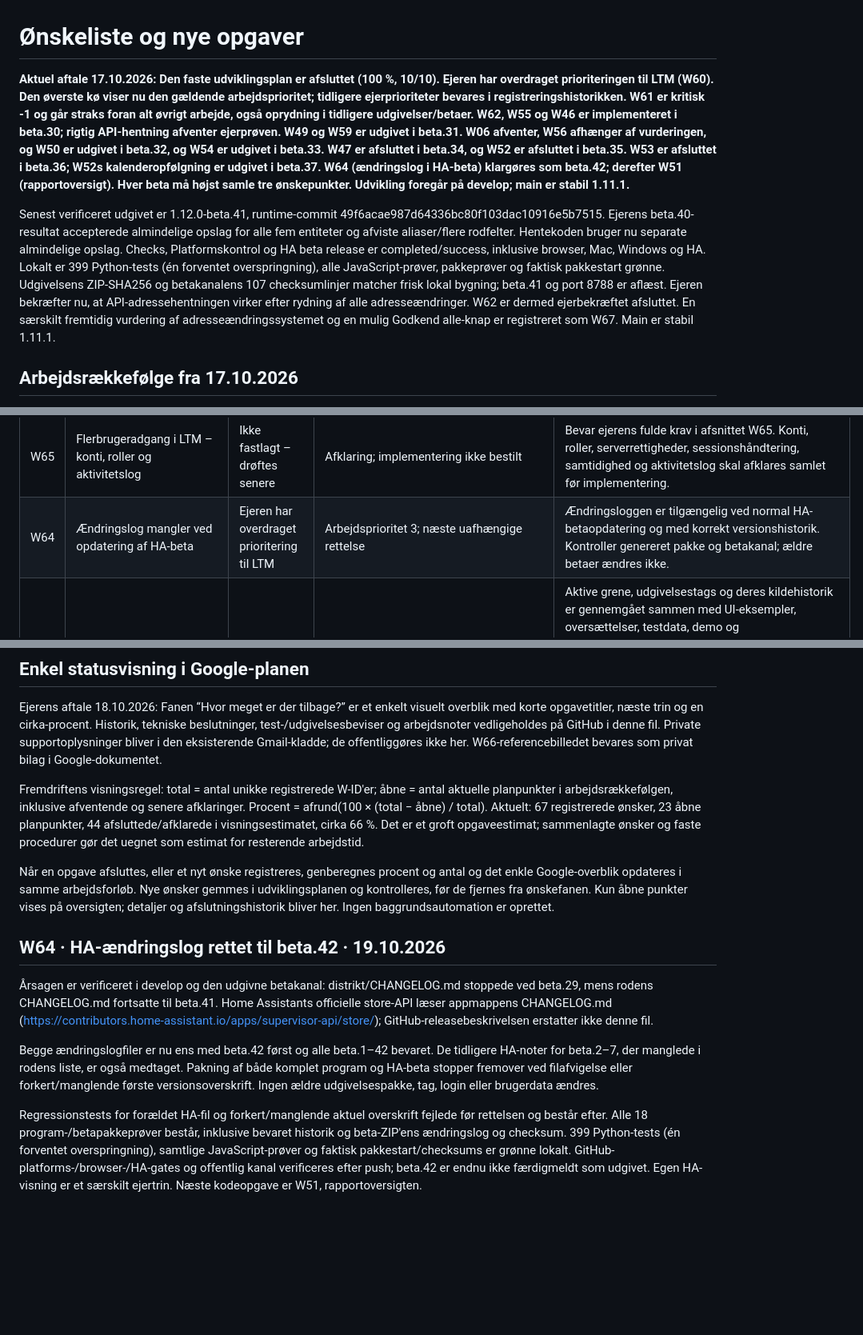
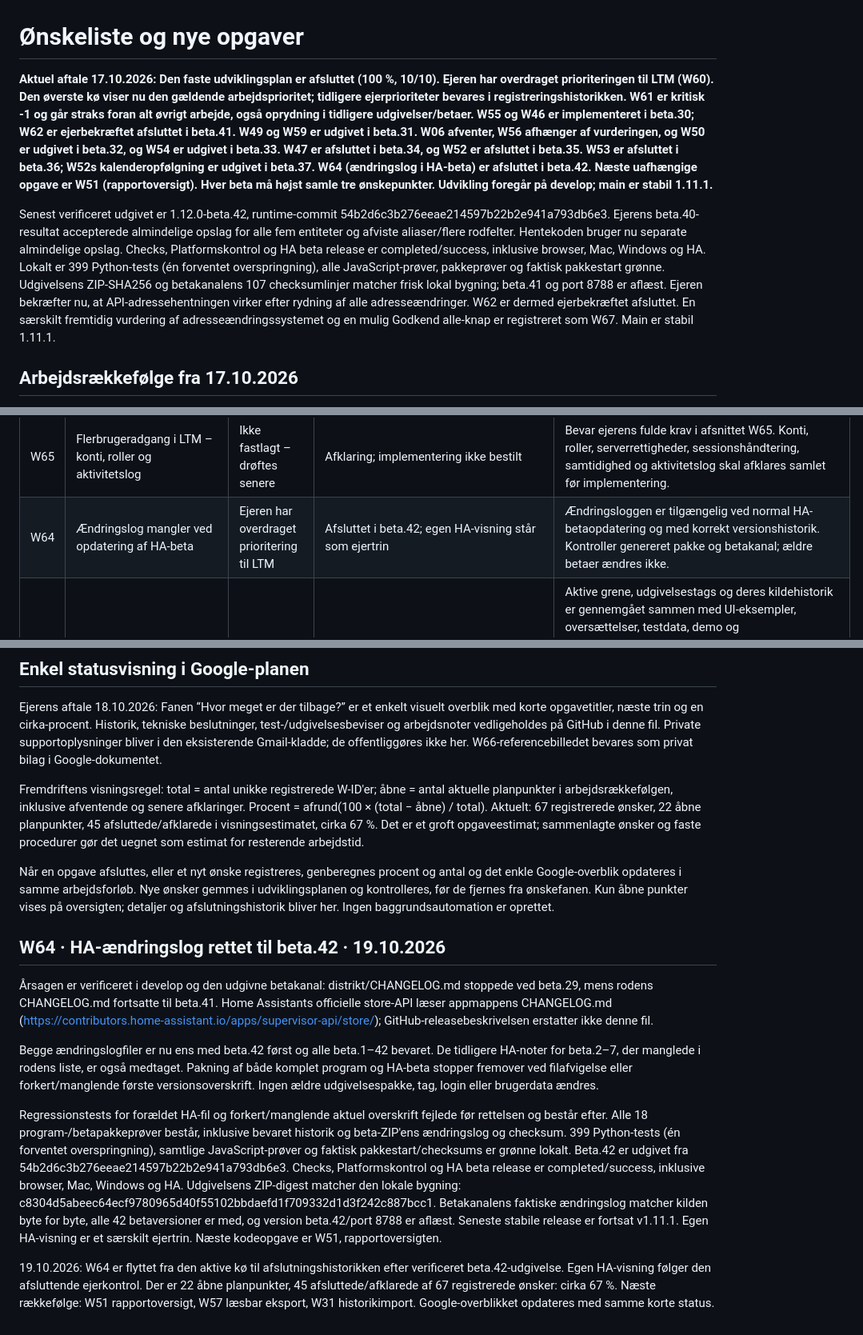
Before and after one commit to Bib007/LTM-Local-Territory-Manager, a Markdown page: OENSKELISTE.md, 3 parts joined by grey strips. Shown at 80% size. Drawn GitHub-style; blank space fills up the shorter version.

Commit message:
plan: Afslut W64 efter verificeret beta.42 og opdatér fremdrift

```diff
--- a/OENSKELISTE.md
+++ b/OENSKELISTE.md
@@ -1,8 +1,8 @@
 # Ønskeliste og nye opgaver
 
-**Aktuel aftale 17.10.2026: Den faste udviklingsplan er afsluttet (100 %, 10/10). Ejeren har overdraget prioriteringen til LTM (W60). Den øverste kø viser nu den gældende arbejdsprioritet; tidligere ejerprioriteter bevares i registreringshistorikken. W61 er kritisk -1 og går straks foran alt øvrigt arbejde, også oprydning i tidligere udgivelser/betaer. W62, W55 og W46 er implementeret i beta.30; rigtig API-hentning afventer ejerprøven. W49 og W59 er udgivet i beta.31. W06 afventer, W56 afhænger af vurderingen, og W50 er udgivet i beta.32, og W54 er udgivet i beta.33. W47 er afsluttet i beta.34, og W52 er afsluttet i beta.35. W53 er afsluttet i beta.36; W52s kalenderopfølgning er udgivet i beta.37. W64 (ændringslog i HA-beta) klargøres som beta.42; derefter W51 (rapportoversigt). Hver beta må højst samle tre ønskepunkter. Udvikling foregår på develop; main er stabil 1.11.1.**
+**Aktuel aftale 17.10.2026: Den faste udviklingsplan er afsluttet (100 %, 10/10). Ejeren har overdraget prioriteringen til LTM (W60). Den øverste kø viser nu den gældende arbejdsprioritet; tidligere ejerprioriteter bevares i registreringshistorikken. W61 er kritisk -1 og går straks foran alt øvrigt arbejde, også oprydning i tidligere udgivelser/betaer. W55 og W46 er implementeret i beta.30; W62 er ejerbekræftet afsluttet i beta.41. W49 og W59 er udgivet i beta.31. W06 afventer, W56 afhænger af vurderingen, og W50 er udgivet i beta.32, og W54 er udgivet i beta.33. W47 er afsluttet i beta.34, og W52 er afsluttet i beta.35. W53 er afsluttet i beta.36; W52s kalenderopfølgning er udgivet i beta.37. W64 (ændringslog i HA-beta) er afsluttet i beta.42. Næste uafhængige opgave er W51 (rapportoversigt). Hver beta må højst samle tre ønskepunkter. Udvikling foregår på develop; main er stabil 1.11.1.**
 
-Senest verificeret udgivet er 1.12.0-beta.41, runtime-commit 49f6acae987d64336bc80f103dac10916e5b7515. Ejerens beta.40-resultat accepterede almindelige opslag for alle fem entiteter og afviste aliaser/flere rodfelter. Hentekoden bruger nu separate almindelige opslag. Checks, Platformskontrol og HA beta release er completed/success, inklusive browser, Mac, Windows og HA. Lokalt er 399 Python-tests (én forventet overspringning), alle JavaScript-prøver, pakkeprøver og faktisk pakkestart grønne. Udgivelsens ZIP-SHA256 og betakanalens 107 checksumlinjer matcher frisk lokal bygning; beta.41 og port 8788 er aflæst. Ejeren bekræfter nu, at API-adressehentningen virker efter rydning af alle adresseændringer. W62 er dermed ejerbekræftet afsluttet. En særskilt fremtidig vurdering af adresseændringssystemet og en mulig Godkend alle-knap er registreret som W67. Main er stabil 1.11.1.
+Senest verificeret udgivet er 1.12.0-beta.42, runtime-commit 54b2d6c3b276eeae214597b22b2e941a793db6e3. Ejerens beta.40-resultat accepterede almindelige opslag for alle fem entiteter og afviste aliaser/flere rodfelter. Hentekoden bruger nu separate almindelige opslag. Checks, Platformskontrol og HA beta release er completed/success, inklusive browser, Mac, Windows og HA. Lokalt er 399 Python-tests (én forventet overspringning), alle JavaScript-prøver, pakkeprøver og faktisk pakkestart grønne. Udgivelsens ZIP-SHA256 og betakanalens 107 checksumlinjer matcher frisk lokal bygning; beta.41 og port 8788 er aflæst. Ejeren bekræfter nu, at API-adressehentningen virker efter rydning af alle adresseændringer. W62 er dermed ejerbekræftet afsluttet. En særskilt fremtidig vurdering af adresseændringssystemet og en mulig Godkend alle-knap er registreret som W67. Main er stabil 1.11.1.
 
 ## Arbejdsrækkefølge fra 17.10.2026
 
@@ -65,7 +64,7 @@ Beta.31 er udgivet og verificeret med kun W49 og W59. W49 bevarer det eksisteren
 | W67 | Revurdér adresseændringssystemet og mulig samlet godkendelse | Senere vurdering | Afklaring; ingen implementering bestilt | Fastlæg hvilke faktiske ændringer der skal udløse en post, forklar ventende ændringer og deres forhold til synlige adresser, og vurder en Godkend alle-knap med tydelig kontrol før godkendelse. Bevar eksisterende lokale oplysninger og deres beskyttelse. |
 | W66 | Justér navnets visuelle placering | Ejeren har overdraget prioritering til LTM | Arbejdsprioritet 6; visuel kontrol | Afklar det præcise element ud fra det bevarede private referencebillede, og kontrollér placering ved relevante skærmbredder. Billedet og private navne bliver i ejerens plan. |
 | W65 | Flerbrugeradgang i LTM – konti, roller og aktivitetslog | Ikke fastlagt – drøftes senere | Afklaring; implementering ikke bestilt | Bevar ejerens fulde krav i afsnittet W65. Konti, roller, serverrettigheder, sessionshåndtering, samtidighed og aktivitetslog skal afklares samlet før implementering. |
-| W64 | Ændringslog mangler ved opdatering af HA-beta | Ejeren har overdraget prioritering til LTM | Arbejdsprioritet 3; næste uafhængige rettelse | Ændringsloggen er tilgængelig ved normal HA-betaopdatering og med korrekt versionshistorik. Kontroller genereret pakke og betakanal; ældre betaer ændres ikke. |
+| W64 | Ændringslog mangler ved opdatering af HA-beta | Ejeren har overdraget prioritering til LTM | Afsluttet i beta.42; egen HA-visning står som ejertrin | Ændringsloggen er tilgængelig ved normal HA-betaopdatering og med korrekt versionshistorik. Kontroller genereret pakke og betakanal; ældre betaer ændres ikke. |
 | W63 | Bred gennemgang for faste personhenførbare eksempler i alle LTM-udgaver | -1 · kritisk | Gennemgang og relevante kildeændringer afsluttet; restoprydning ligger hos W61 | Aktive grene, udgivelsestags og deres kildehistorik er gennemgået sammen med UI-eksempler, oversættelser, testdata, demo og formular-/importskabeloner. Tilsvarende felttekster i en tidligere projektkopi er neutraliseret og efterkontrolleret. Ingen yderligere ejerafledte faste eksempler er identificeret i det gennemgåede materiale. Private detaljer bliver i ejerens plan. Kendte rester i GitHubs cache/PR-referencer forbliver hos W61, indtil de faktisk er fjernet. |
 | W61 | Fjern personfølsomme forslag fra alle udgivelser og betaer | -1 · kritisk | Pakker og Git-historik renset/verificeret; cache/PR/metadata afventer GitHub | Fjern straks de indbyggede personfølsomme forslag og eksempler, bl.a. i Hent en vej, fra alle berørte brugerflader. Gennemgå og rens også samtlige tidligere udgivelser og betaer samt berørte tags, grene, udgivelsespakker, demo, dokumentation og offentlig Git-historik. Brug tomme felter eller neutrale fiktive eksempler. Kopiér ingen konkrete personoplysninger til GitHub, fejlrapporter eller logs. Bevar brugerens egne lokale data. Afslut først efter verificeret oprydning og dokumenteret dækning af alle versioner; registrering er ikke udført oprydning. Ejerens udtrykkelige krav om oprydning gælder også tidligere offentliggjorte pakker og går for disse følsomme oplysninger foran reglen om uændrede betaer. |
 | W62 | Faktisk adressehentning med ny API virker ikke | LTM: 1 | Afsluttet · Ejeren bekræfter fungerende API-hentning efter rydning af adresseændringer; systemvurdering registreret separat som W67 | Ejeren melder, at adressehentning med den nye API ikke virker, selv om forbindelseskontrollen tidligere blev grøn. Undersøg og ret faktisk hentning af en vej og et lille område, herunder fejlvisning, numre, lejligheder og opdatering. Bevar eksisterende lokale data og skjul nøgler i fejl/logs. Verificér selve hentningen før færdigmelding. Dette er en selvstændig fejl; W55 om op til 15 minutters nøgleaktivering løser ikke i sig selv denne fejl. |
@@ -478,7 +477,7 @@ W61: En privat Gmail-kladde til GitHub Support er oprettet til ejerens gennemgan
 
 Ejerens aftale 18.10.2026: Fanen “Hvor meget er der tilbage?” er et enkelt visuelt overblik med korte opgavetitler, næste trin og en cirka-procent. Historik, tekniske beslutninger, test-/udgivelsesbeviser og arbejdsnoter vedligeholdes på GitHub i denne fil. Private supportoplysninger bliver i den eksisterende Gmail-kladde; de offentliggøres ikke her. W66-referencebilledet bevares som privat bilag i Google-dokumentet.
 
-Fremdriftens visningsregel: total = antal unikke registrerede W-ID'er; åbne = antal aktuelle planpunkter i arbejdsrækkefølgen, inklusive afventende og senere afklaringer. Procent = afrund(100 × (total − åbne) / total). Aktuelt: 67 registrerede ønsker, 23 åbne planpunkter, 44 afsluttede/afklarede i visningsestimatet, cirka 66 %. Det er et groft opgaveestimat; sammenlagte ønsker og faste procedurer gør det uegnet som estimat for resterende arbejdstid.
+Fremdriftens visningsregel: total = antal unikke registrerede W-ID'er; åbne = antal aktuelle planpunkter i arbejdsrækkefølgen, inklusive afventende og senere afklaringer. Procent = afrund(100 × (total − åbne) / total). Aktuelt: 67 registrerede ønsker, 22 åbne planpunkter, 45 afsluttede/afklarede i visningsestimatet, cirka 67 %. Det er et groft opgaveestimat; sammenlagte ønsker og faste procedurer gør det uegnet som estimat for resterende arbejdstid.
 
 Når en opgave afsluttes, eller et nyt ønske registreres, genberegnes procent og antal og det enkle Google-overblik opdateres i samme arbejdsforløb. Nye ønsker gemmes i udviklingsplanen og kontrolleres, før de fjernes fra ønskefanen. Kun åbne punkter vises på oversigten; detaljer og afslutningshistorik bliver her. Ingen baggrundsautomation er oprettet.
 
@@ -488,4 +487,6 @@ Når en opgave afsluttes, eller et nyt ønske registreres, genberegnes procent o
 
 Begge ændringslogfiler er nu ens med beta.42 først og alle beta.1–42 bevaret. De tidligere HA-noter for beta.2–7, der manglede i rodens liste, er også medtaget. Pakning af både komplet program og HA-beta stopper fremover ved filafvigelse eller forkert/manglende første versionsoverskrift. Ingen ældre udgivelsespakke, tag, login eller brugerdata ændres.
 
-Regressionstests for forældet HA-fil og forkert/manglende aktuel overskrift fejlede før rettelsen og består efter. Alle 18 program-/betapakkeprøver består, inklusive bevaret historik og beta-ZIP'ens ændringslog og checksum. 399 Python-tests (én forventet overspringning), samtlige JavaScript-prøver og faktisk pakkestart/checksums er grønne lokalt. GitHub-platforms-/browser-/HA-gates og offentlig kanal verificeres efter push; beta.42 er endnu ikke færdigmeldt som udgivet. Egen HA-visning er et særskilt ejertrin. Næste kodeopgave er W51, rapportoversigten.
+Regressionstests for forældet HA-fil og forkert/manglende aktuel overskrift fejlede før rettelsen og består efter. Alle 18 program-/betapakkeprøver består, inklusive bevaret historik og beta-ZIP'ens ændringslog og checksum. 399 Python-tests (én forventet overspringning), samtlige JavaScript-prøver og faktisk pakkestart/checksums er grønne lokalt. Beta.42 er udgivet fra 54b2d6c3b276eeae214597b22b2e941a793db6e3. Checks, Platformskontrol og HA beta release er completed/success, inklusive browser, Mac, Windows og HA. Udgivelsens ZIP-digest matcher den lokale bygning: c8304d5abeec64ecf9780965d40f55102bbdaefd1f709332d1d3f242c887bcc1. Betakanalens faktiske ændringslog matcher kilden byte for byte, alle 42 betaversioner er med, og version beta.42/port 8788 er aflæst. Seneste stabile release er fortsat v1.11.1. Egen HA-visning er et særskilt ejertrin. Næste kodeopgave er W51, rapportoversigten.
+
+19.10.2026: W64 er flyttet fra den aktive kø til afslutningshistorikken efter verificeret beta.42-udgivelse. Egen HA-visning følger den afsluttende ejerkontrol. Der er 22 åbne planpunkter, 45 afsluttede/afklarede af 67 registrerede ønsker: cirka 67 %. Næste rækkefølge: W51 rapportoversigt, W57 læsbar eksport, W31 historikimport. Google-overblikket opdateres med samme korte status.
```
Also changed, not shown: other parts of OENSKELISTE.md (+19 -20 lines).
